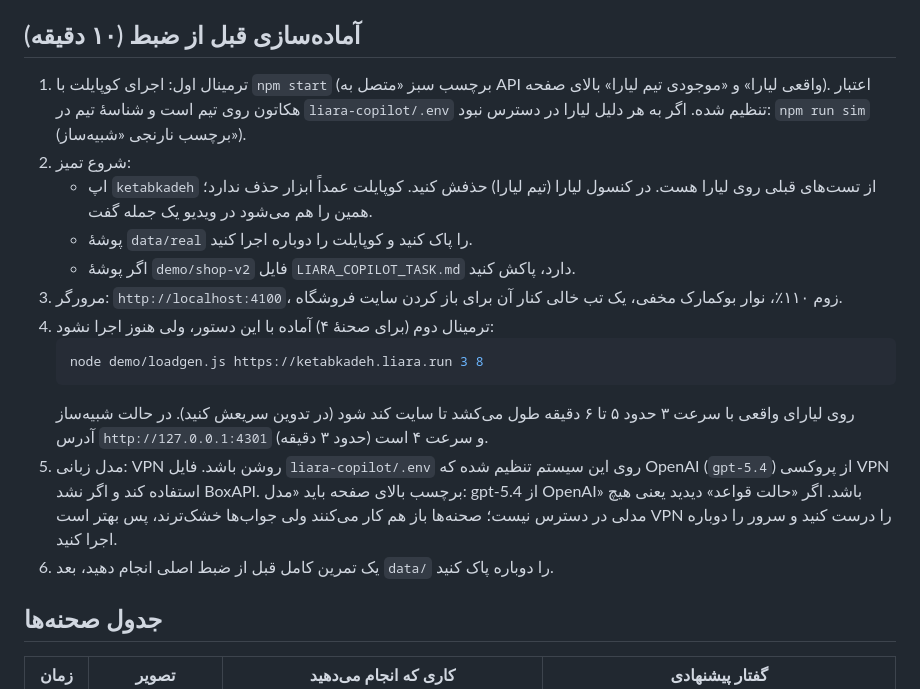
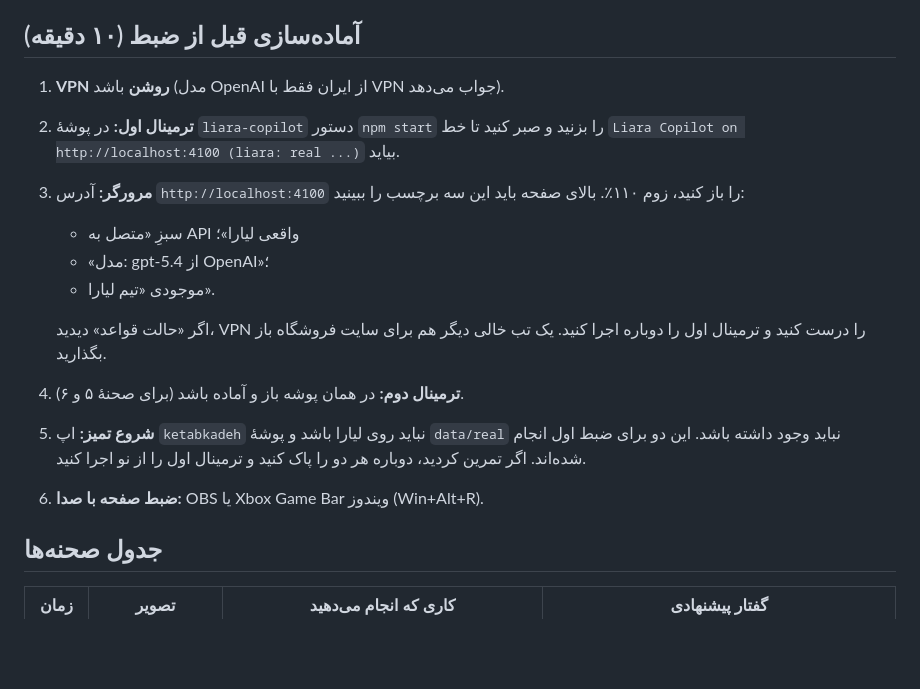
Before and after one commit to ssepehrnoush/liara-copilot, a Markdown page: VIDEO-SCRIPT.md, the part around the change. Drawn GitHub-style; blank space fills up the shorter version.

Commit message:
Video script: clearer recording prep
Co-Authored-By: Claude Opus 5.5 <noreply@anthropic.com>

````diff
--- a/VIDEO-SCRIPT.md
+++ b/VIDEO-SCRIPT.md
@@ -4,19 +4,17 @@
 
 ## آماده‌سازی قبل از ضبط (۱۰ دقیقه)
 
-1. ترمینال اول: اجرای کوپایلت با `npm start` (برچسب سبز «متصل به API واقعی لیارا» و «موجودی تیم لیارا» بالای صفحه). اعتبار هکاتون روی تیم است و شناسهٔ تیم در `liara-copilot/.env` تنظیم شده. اگر به هر دلیل لیارا در دسترس نبود: `npm run sim` (برچسب نارنجی «شبیه‌ساز»).
-2. شروع تمیز:
-   - اپ `ketabkadeh` از تست‌های قبلی روی لیارا هست. در کنسول لیارا (تیم لیارا) حذفش کنید. کوپایلت عمداً ابزار حذف ندارد؛ همین را هم می‌شود در ویدیو یک جمله گفت.
-   - پوشهٔ `data/real` را پاک کنید و کوپایلت را دوباره اجرا کنید.
-   - اگر پوشهٔ `demo/shop-v2` فایل `LIARA_COPILOT_TASK.md` دارد، پاکش کنید.
-3. مرورگر: `http://localhost:4100`، زوم ۱۱۰٪، نوار بوکمارک مخفی، یک تب خالی کنار آن برای باز کردن سایت فروشگاه.
-4. ترمینال دوم (برای صحنهٔ ۴) آماده با این دستور، ولی هنوز اجرا نشود:
-   ```bash
-   node demo/loadgen.js https://ketabkadeh.liara.run 3 8
-   ```
-   روی لیارای واقعی با سرعت ۳ حدود ۵ تا ۶ دقیقه طول می‌کشد تا سایت کند شود (در تدوین سریعش کنید). در حالت شبیه‌ساز آدرس `http://127.0.0.1:4301` و سرعت ۴ است (حدود ۳ دقیقه).
-5. مدل زبانی: VPN روشن باشد. فایل `liara-copilot/.env` روی این سیستم تنظیم شده که OpenAI (`gpt-5.4`) از پروکسی VPN استفاده کند و اگر نشد BoxAPI. برچسب بالای صفحه باید «مدل: gpt-5.4 از OpenAI» باشد. اگر «حالت قواعد» دیدید یعنی هیچ مدلی در دسترس نیست؛ صحنه‌ها باز هم کار می‌کنند ولی جواب‌ها خشک‌ترند، پس بهتر است VPN را درست کنید و سرور را دوباره اجرا کنید.
-6. یک تمرین کامل قبل از ضبط اصلی انجام دهید، بعد `data/` را دوباره پاک کنید.
+1. **VPN روشن** باشد (مدل OpenAI از ایران فقط با VPN جواب می‌دهد).
+2. **ترمینال اول:** در پوشهٔ `liara-copilot` دستور `npm start` را بزنید و صبر کنید تا خط `Liara Copilot on http://localhost:4100 (liara: real ...)` بیاید.
+3. **مرورگر:** آدرس `http://localhost:4100` را باز کنید، زوم ۱۱۰٪. بالای صفحه باید این سه برچسب را ببینید:
+   - سبزِ «متصل به API واقعی لیارا»؛
+   - «مدل: gpt-5.4 از OpenAI»؛
+   - موجودی «تیم لیارا».
+
+   اگر «حالت قواعد» دیدید، VPN را درست کنید و ترمینال اول را دوباره اجرا کنید. یک تب خالی دیگر هم برای سایت فروشگاه باز بگذارید.
+4. **ترمینال دوم:** در همان پوشه باز و آماده باشد (برای صحنهٔ ۵ و ۶).
+5. **شروع تمیز:** اپ `ketabkadeh` نباید روی لیارا باشد و پوشهٔ `data/real` نباید وجود داشته باشد. این دو برای ضبط اول انجام شده‌اند. اگر تمرین کردید، دوباره هر دو را پاک کنید و ترمینال اول را از نو اجرا کنید.
+6. **ضبط صفحه با صدا:** OBS یا Xbox Game Bar ویندوز (Win+Alt+R).
 
 ## جدول صحنه‌ها
 
````
